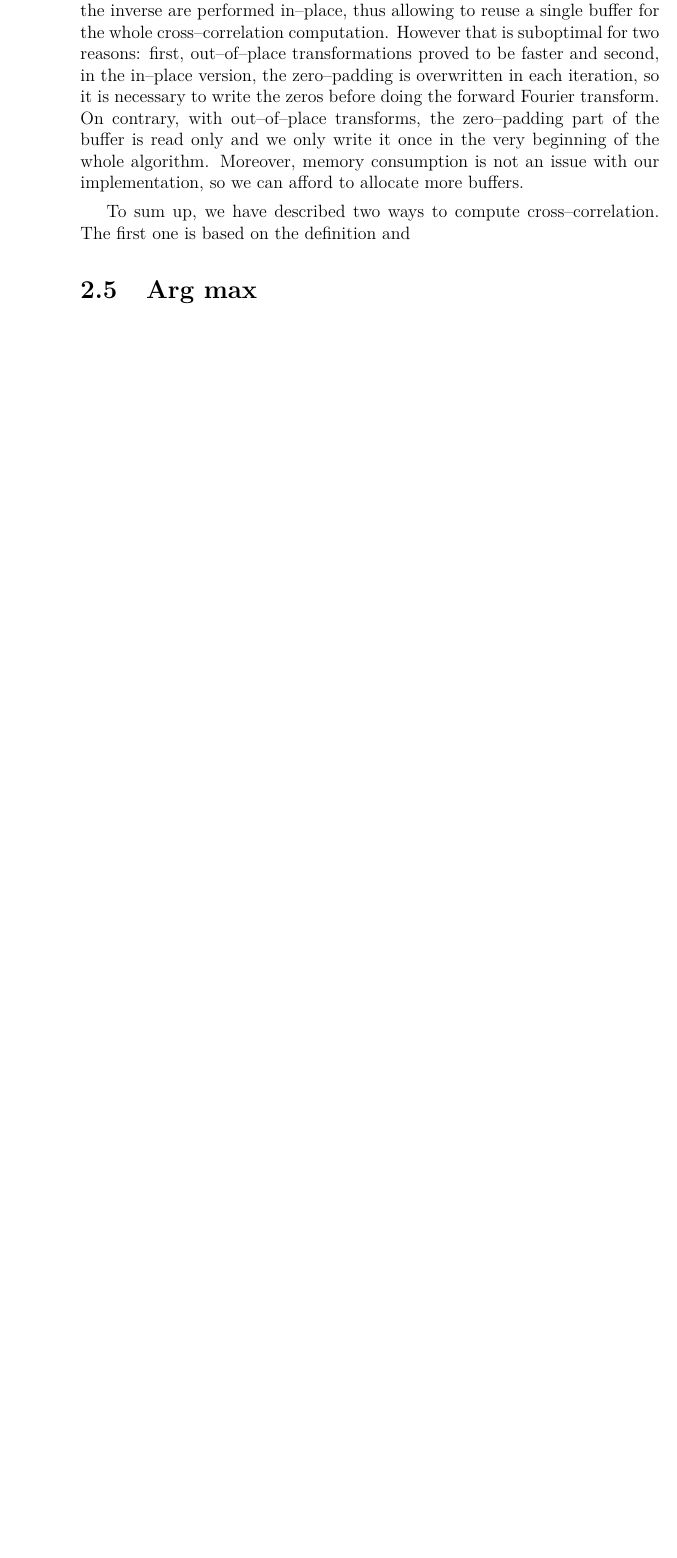
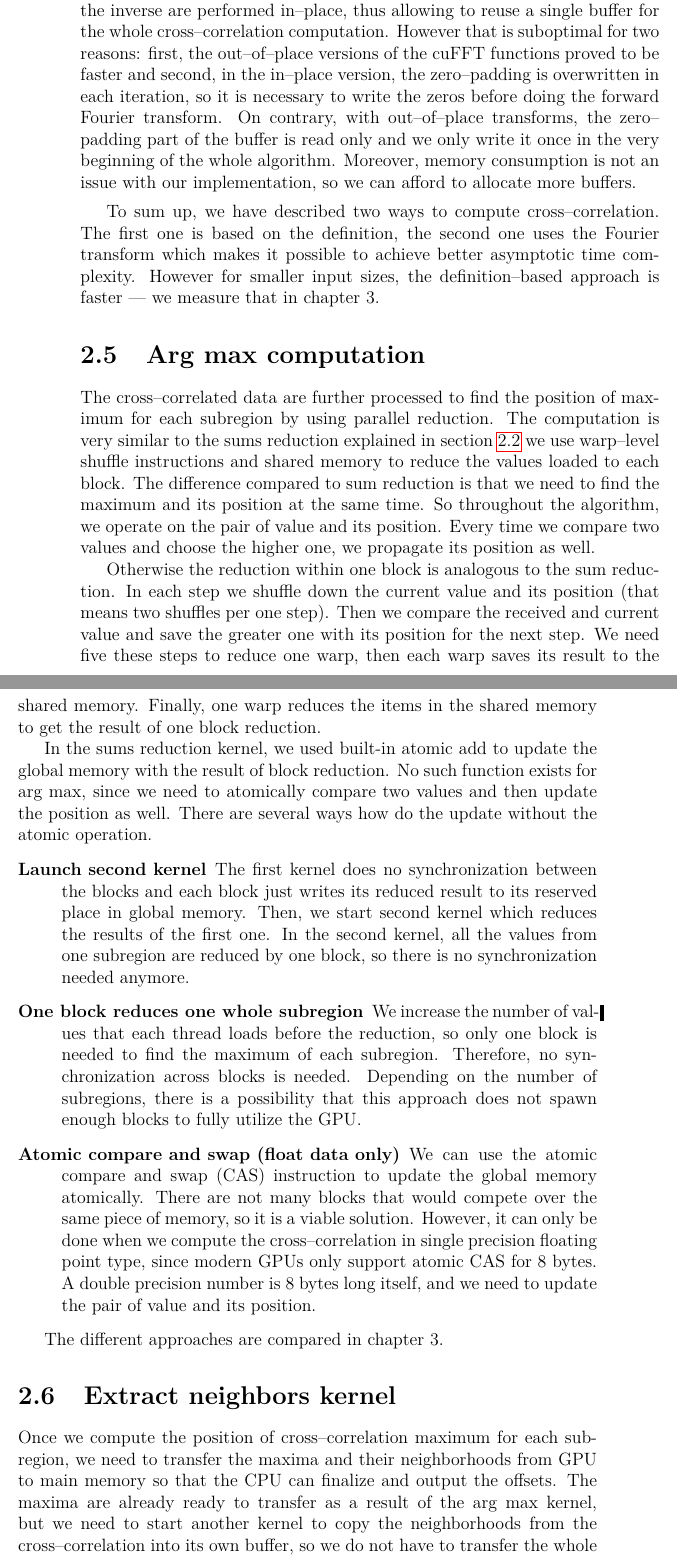
Before and after one commit to michalbali256/emida, a LaTeX thesis (thesis/thesis.tex, which reads thesis/chap03.tex): part of page 40 of 54 before the commit and two parts of pages 40 and 41 of 56 after it, the two joined at a grey line, cut so that both start at the same text, the shorter picture padded with empty space. Compiled offline with pdfLaTeX.

Commit message:
arg max & extract neighbors

```diff
--- a/thesis/chap03.tex
+++ b/thesis/chap03.tex
@@ -297,13 +300,27 @@ Then we compute the inverse Fourier transformation using the \texttt{C2R} functi
 
 We could start a kernel that swaps the quadrants and thus finalizes the cross--correlation, but it is not necessary. Instead, we modify the rest of the implementation, so it accesses the data in corresponding way. The arg max kernel stays the same and outputs the position of maximum, which then has to be interpreted correctly by the extract neighborhood kernel and results finalization function. This trick removes the overhead of running the extra kernel at the cost of more complicated, but only slightly more demanding data address calculation.
 
-We also implemented a version where both the Fourier transformation and the inverse are performed in--place, thus allowing to reuse a single buffer for the whole cross--correlation computation. However that is suboptimal for two reasons: first, out--of--place transformations proved to be faster and second, in the in--place version, the zero--padding is overwritten in each iteration, so it is necessary to write the zeros before doing the forward Fourier transform. On contrary, with out--of--place transforms, the zero--padding part of the buffer is read only and we only write it once in the very beginning of the whole algorithm. Moreover, memory consumption is not an issue with our implementation, so we can afford to allocate more buffers.
+We also implemented a version where both the Fourier transformation and the inverse are performed in--place, thus allowing to reuse a single buffer for the whole cross--correlation computation. However that is suboptimal for two reasons: first, the out--of--place versions of the cuFFT functions proved to be faster and second, in the in--place version, the zero--padding is overwritten in each iteration, so it is necessary to write the zeros before doing the forward Fourier transform. On contrary, with out--of--place transforms, the zero--padding part of the buffer is read only and we only write it once in the very beginning of the whole algorithm. Moreover, memory consumption is not an issue with our implementation, so we can afford to allocate more buffers.
 
 \vspace{5px}
 
-To sum up, we have described two ways to compute cross--correlation. The first one is based on the definition and
+To sum up, we have described two ways to compute cross--correlation. The first one is based on the definition, the second one uses the Fourier transform which makes it possible to achieve better asymptotic time complexity. However for smaller input sizes, the definition--based approach is faster --- we measure that in chapter 3.
 
+\section{Arg max computation}
+The cross--correlated data are further processed to find the position of maximum for each subregion by using parallel reduction. The computation is very similar to the sums reduction explained in \cref{sums} we use warp--level shuffle instructions and shared memory to reduce the values loaded to each block. The difference compared to sum reduction is that we need to find the maximum and its position at the same time. So throughout the algorithm, we operate on the pair of value and its position. Every time we compare two values and choose the higher one, we propagate its position as well.
 
-\section{Arg max}
+Otherwise the reduction within one block is analogous to the sum reduction. In each step we shuffle down the current value and its position (that means two shuffles per one step). Then we compare the received and current value and save the greater one with its position for the next step. We need five these steps to reduce one warp, then each warp saves its result to the shared memory. Finally, one warp reduces the items in the shared memory to get the result of one block reduction.
 
+In the sums reduction kernel, we used built-in atomic add to update the global memory with the result of block reduction. No such function exists for arg max, since we need to atomically compare two values and then update the position as well. There are several ways how do the update without the atomic operation.
 
+\begin{description}
+	\item[Launch second kernel] The first kernel does no synchronization between the blocks and each block just writes its reduced result to its reserved place in global memory. Then, we start second kernel which reduces the results of the first one. In the second kernel, all the values from one subregion are reduced by one block, so there is no synchronization needed anymore.
+	\item[One block reduces one whole subregion] We increase the number of values that each thread loads before the reduction, so only one block is needed to find the maximum of each subregion. Therefore, no synchronization across blocks is needed. Depending on the number of subregions, there is a possibility that this approach does not spawn enough blocks to fully utilize the GPU.
+	\item[Atomic compare and swap (float data only)] We can use the atomic compare and swap (CAS) instruction to update the global memory atomically. There are not many blocks that would compete over the same piece of memory, so it is a viable solution. However, it can only be done when we compute the cross--correlation in single precision floating point type, since modern GPUs only support atomic CAS for 8 bytes. A double precision number is 8 bytes long itself, and we need to update the pair of value and its position.
+\end{description}
+
+The different approaches are compared in chapter 3.
+
+\section{Extract neighbors kernel}
+
+Once we compute the position of cross--correlation maximum for each subregion, we need to transfer the maxima and their neighborhoods from GPU to main memory so that the CPU can finalize and output the offsets. The maxima are already ready to transfer as a result of the arg max kernel, but we need to start another kernel to copy the neighborhoods from the cross--correlation into its own buffer, so we do not have to transfer the whole cross--correlation.
```
Also changed, not shown: thesis/img/fft-impl.pdf, thesis/chap03.tex (15 more changed lines).
